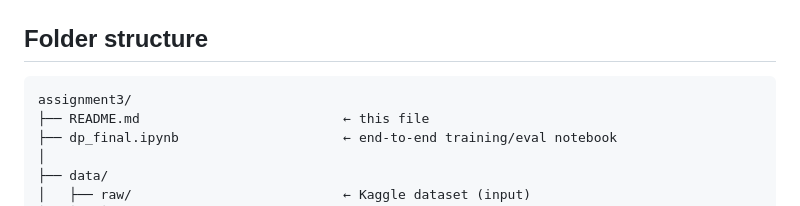
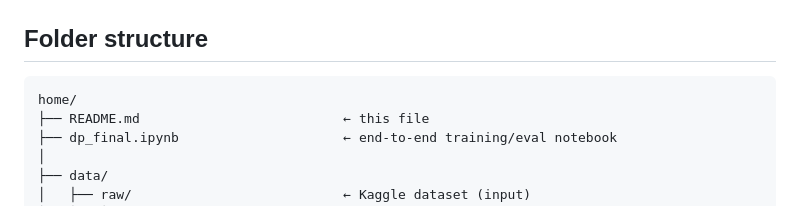
Before and after one commit to The-Deepak-Pandey/Indian-Food-Recognizer-and-Nutrition-App, a Markdown page: README.md, the part around the change. Rendered like a GitHub page.

````diff
--- a/README.md
+++ b/README.md
@@ -7,7 +7,7 @@ End-to-end Indian-dish recognition pipeline with a local Flask UI. Trained DINOv
 ## Folder structure
 
 ```
-assignment3/
+home/
 ├── README.md                          ← this file
 ├── dp_final.ipynb                     ← end-to-end training/eval notebook
 │
````
